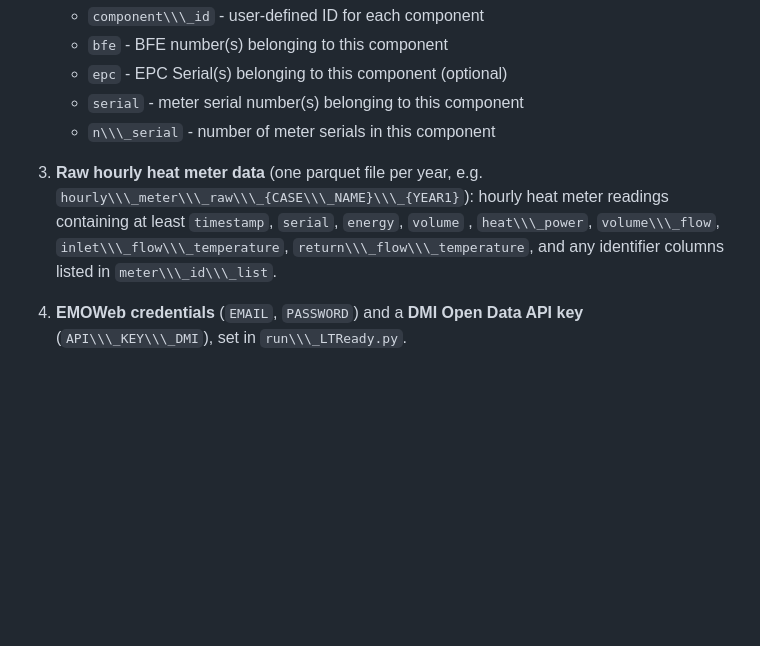
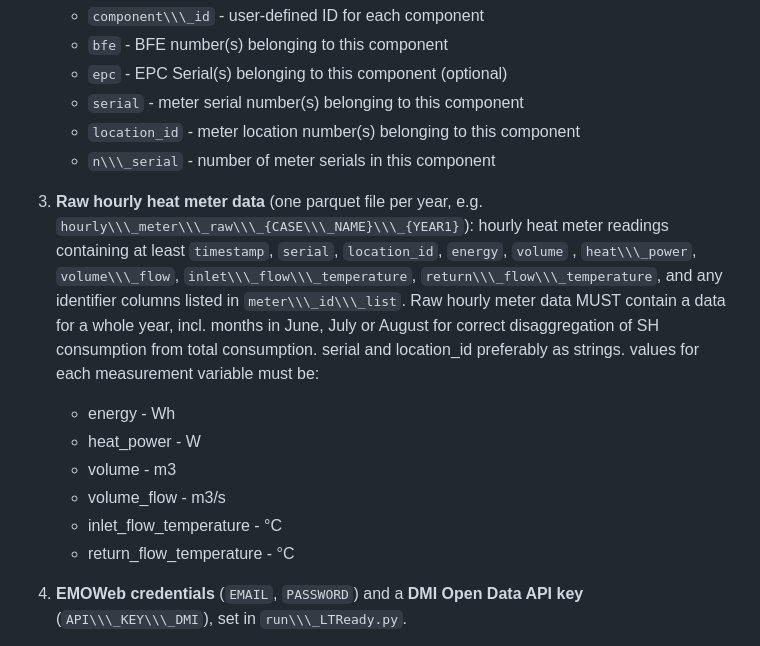
Before and after one commit to DSKHDTU/LTReady, a Markdown page: README.md, the part around one of its changes. GitHub-like rendering; blank space fills up the shorter version.

```diff
--- a/README.md
+++ b/README.md
@@ -128,11 +133,21 @@ buildings sharing a single meter), containing:
    * `bfe` - BFE number(s) belonging to this component
    * `epc` - EPC Serial(s) belonging to this component (optional)
    * `serial` - meter serial number(s) belonging to this component
+   * `location_id` - meter location number(s) belonging to this component
    * `n\\\_serial` - number of meter serials in this component
 3. **Raw hourly heat meter data** (one parquet file per year, e.g. `hourly\\\_meter\\\_raw\\\_{CASE\\\_NAME}\\\_{YEAR1}`): hourly heat
-meter readings containing at least `timestamp`, `serial`, `energy`, `volume` , `heat\\\_power`,
+meter readings containing at least `timestamp`, `serial`, `location_id`, `energy`, `volume` , `heat\\\_power`,
 `volume\\\_flow`, `inlet\\\_flow\\\_temperature`, `return\\\_flow\\\_temperature`, and
 any identifier columns listed in `meter\\\_id\\\_list`.
+Raw hourly meter data MUST contain a data for a whole year, incl. months in June, July or August for correct disaggregation of SH consumption from total consumption.
+serial and location_id preferably as strings.
+values for each measurement variable must be:
+    * energy - Wh
+    * heat_power - W
+    * volume - m3
+    * volume_flow - m3/s
+    * inlet_flow_temperature - °C
+    * return_flow_temperature - °C
 4. **EMOWeb credentials** (`EMAIL`, `PASSWORD`) and a **DMI Open Data API
 key** (`API\\\_KEY\\\_DMI`), set in `run\\\_LTReady.py`.
 5. **DMI weather station IDs** for outdoor temperature, wind direction, wind
```
Also changed, not shown: other parts of README.md (+14 -9 lines), LTReady_workflow.png (added), 2 other files.
